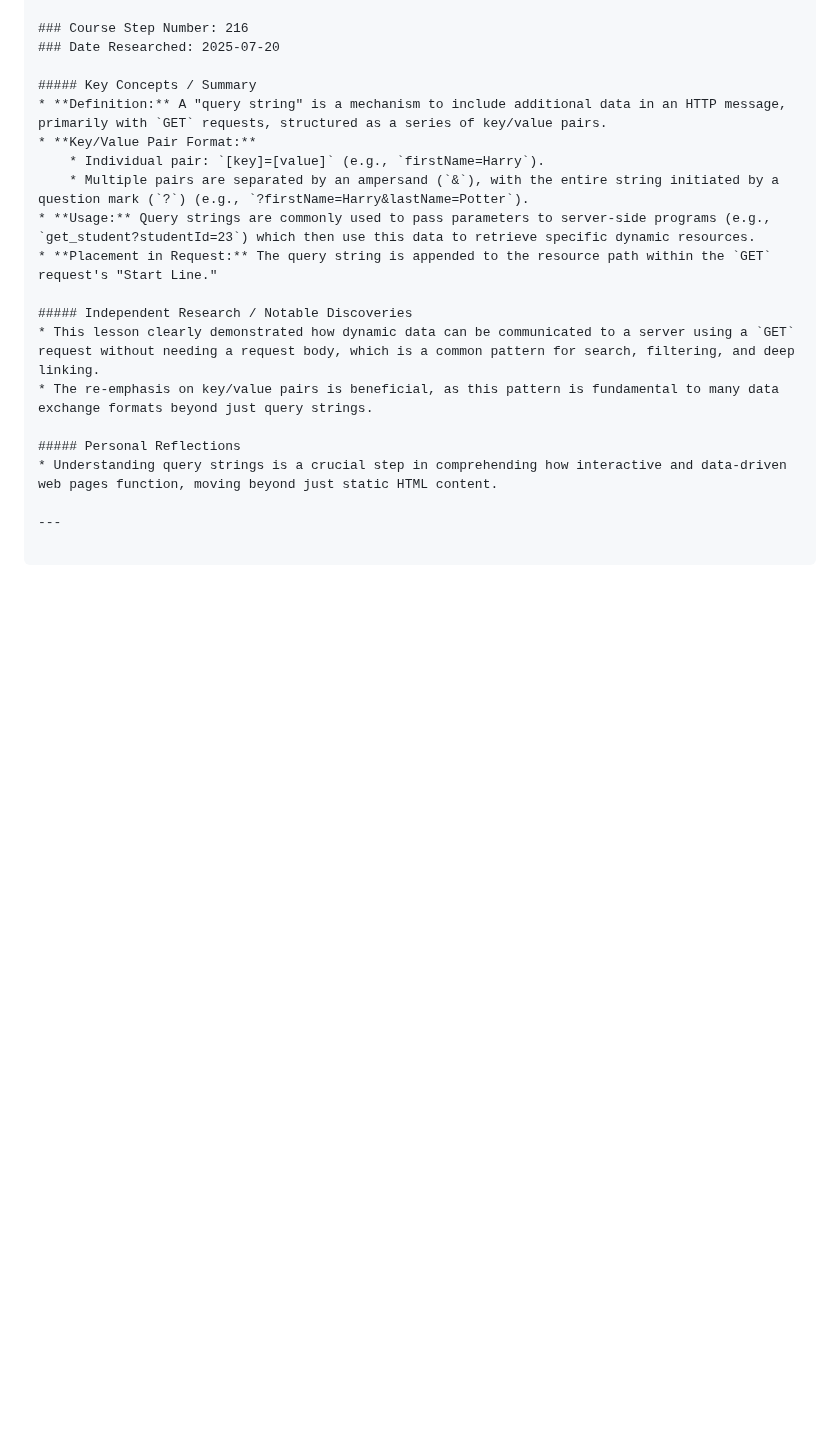
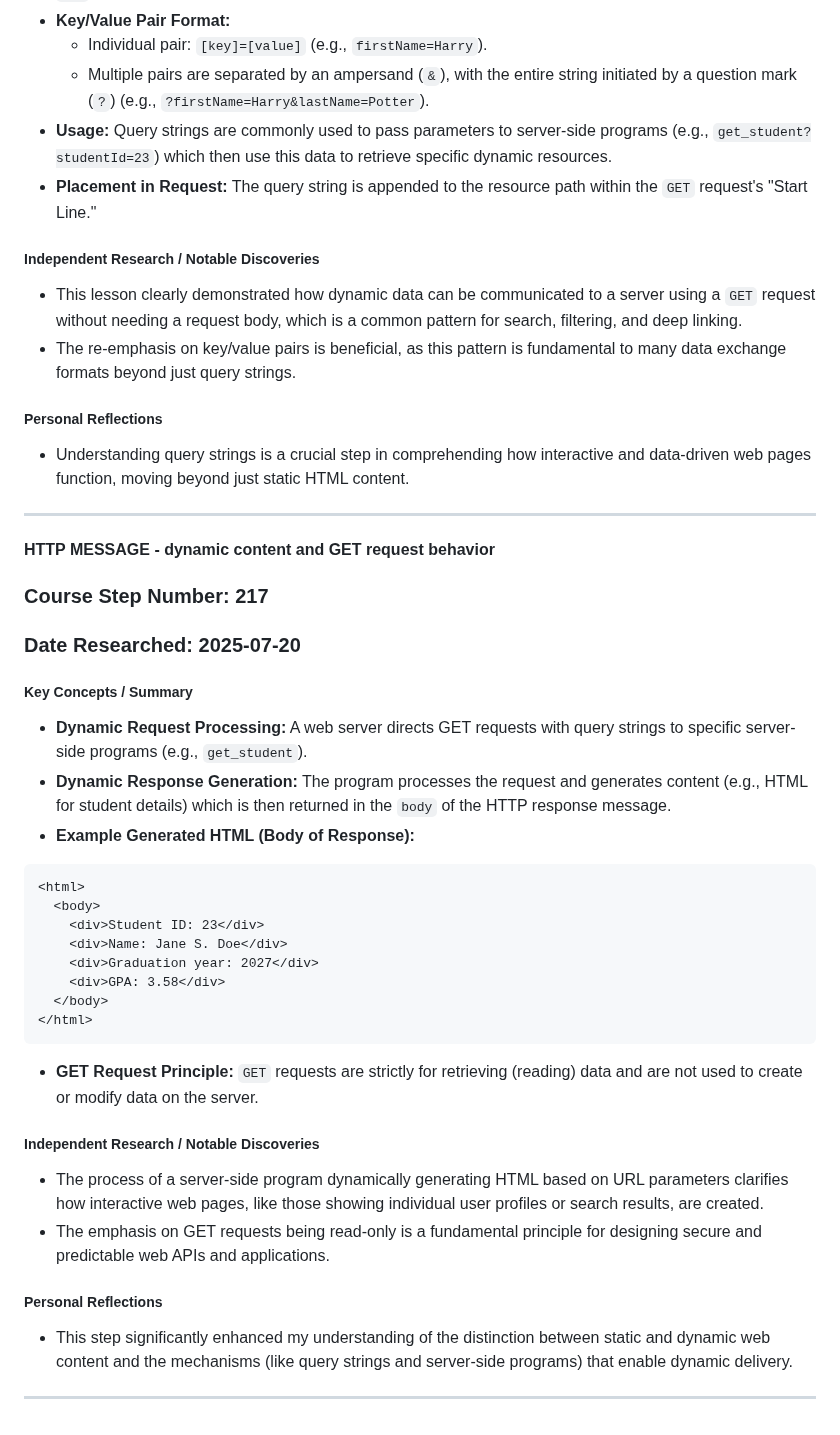
Before and after one commit to DVillers77/HTML-AND-CSS-PROJECTS, a Markdown page: SUPPLEMENTARY_LEARNING_HTML_CSS.md, the part around one of its changes. GitHub-like rendering; blank space fills up the shorter version.

````diff
--- a/SUPPLEMENTARY_LEARNING_HTML_CSS.md
+++ b/SUPPLEMENTARY_LEARNING_HTML_CSS.md
@@ -1606,3 +1616,34 @@ These entries summarize key discussions and independent research insights from s
 * Understanding query strings is a crucial step in comprehending how interactive and data-driven web pages function, moving beyond just static HTML content.
 
 ---
+
+#### HTTP MESSAGE - dynamic content and GET request behavior
+
+### Course Step Number: 217
+### Date Researched: 2025-07-20
+
+##### Key Concepts / Summary
+* **Dynamic Request Processing:** A web server directs GET requests with query strings to specific server-side programs (e.g., `get_student`).
+* **Dynamic Response Generation:** The program processes the request and generates content (e.g., HTML for student details) which is then returned in the `body` of the HTTP response message.
+* **Example Generated HTML (Body of Response):**
+```html
+<html>
+  <body>
+    <div>Student ID: 23</div>
+    <div>Name: Jane S. Doe</div>
+    <div>Graduation year: 2027</div>
+    <div>GPA: 3.58</div>
+  </body>
+</html>
+```
+
+* **GET Request Principle:** `GET` requests are strictly for retrieving (reading) data and are not used to create or modify data on the server.
+
+##### Independent Research / Notable Discoveries
+* The process of a server-side program dynamically generating HTML based on URL parameters clarifies how interactive web pages, like those showing individual user profiles or search results, are created.
+* The emphasis on GET requests being read-only is a fundamental principle for designing secure and predictable web APIs and applications.
+
+##### Personal Reflections
+* This step significantly enhanced my understanding of the distinction between static and dynamic web content and the mechanisms (like query strings and server-side programs) that enable dynamic delivery.
+
+---
````
Also changed, not shown: other parts of SUPPLEMENTARY_LEARNING_HTML_CSS.md (+21 -11 lines), ASSIGNMENT_INDEX.md (+26 -0 lines).
